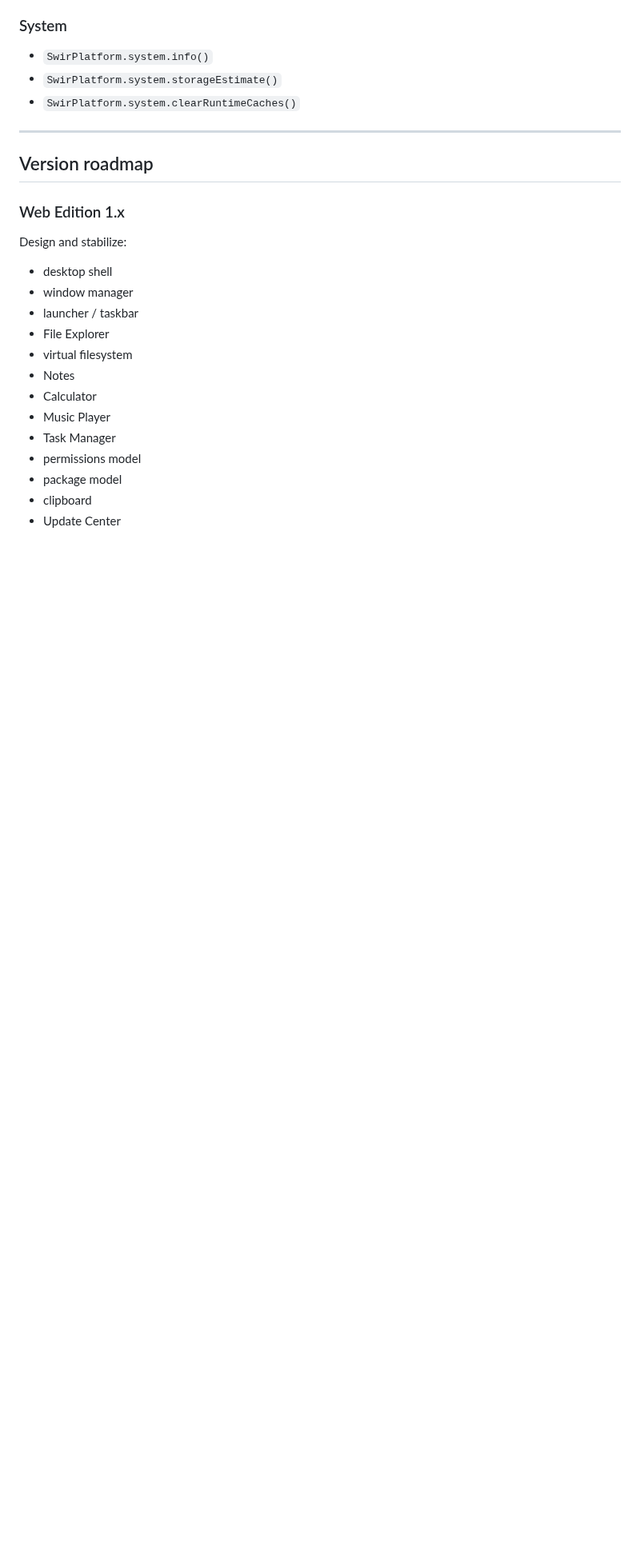
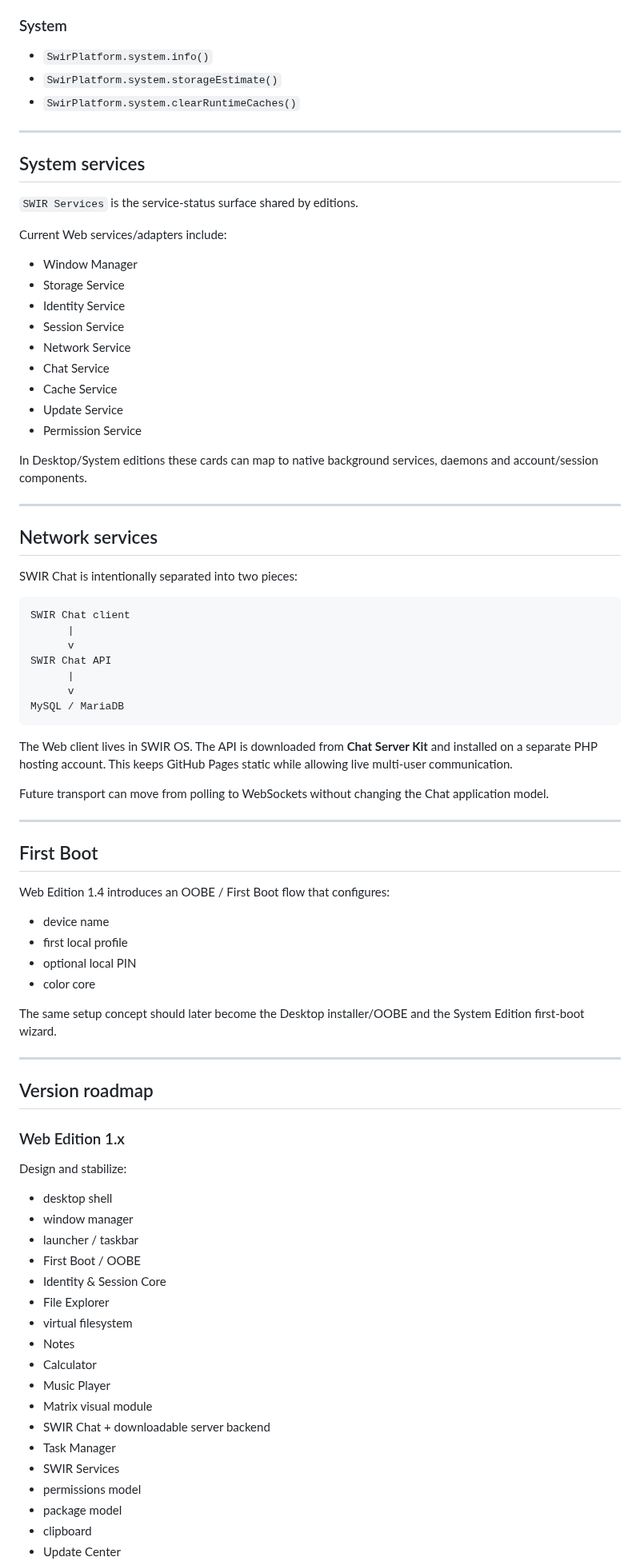
Before and after one commit to Swir/swir.github.io, a Markdown page: SWIR-OS-ARCHITECTURE.md, the part around one of its changes. Shown at 80% size. Rendered like a GitHub page; blank space fills up the shorter version.

Commit message:
SWIR OS 1.4: document Identity, Settings and service architecture

````diff
--- a/SWIR-OS-ARCHITECTURE.md
+++ b/SWIR-OS-ARCHITECTURE.md
@@ -107,6 +137,59 @@ Future Desktop/System adapters: native processes and services where allowed.
 
 ---
 
+## System services
+
+`SWIR Services` is the service-status surface shared by editions.
+
+Current Web services/adapters include:
+
+- Window Manager
+- Storage Service
+- Identity Service
+- Session Service
+- Network Service
+- Chat Service
+- Cache Service
+- Update Service
+- Permission Service
+
+In Desktop/System editions these cards can map to native background services, daemons and account/session components.
+
+---
+
+## Network services
+
+SWIR Chat is intentionally separated into two pieces:
+
+```text
+SWIR Chat client
+      |
+      v
+SWIR Chat API
+      |
+      v
+MySQL / MariaDB
+```
+
+The Web client lives in SWIR OS. The API is downloaded from **Chat Server Kit** and installed on a separate PHP hosting account. This keeps GitHub Pages static while allowing live multi-user communication.
+
+Future transport can move from polling to WebSockets without changing the Chat application model.
+
+---
+
+## First Boot
+
+Web Edition 1.4 introduces an OOBE / First Boot flow that configures:
+
+- device name
+- first local profile
+- optional local PIN
+- color core
+
+The same setup concept should later become the Desktop installer/OOBE and the System Edition first-boot wizard.
+
+---
+
 ## Version roadmap
 
 ### Web Edition 1.x
@@ -116,12 +199,17 @@ Design and stabilize:
 - desktop shell
 - window manager
 - launcher / taskbar
+- First Boot / OOBE
+- Identity & Session Core
 - File Explorer
 - virtual filesystem
 - Notes
 - Calculator
 - Music Player
+- Matrix visual module
+- SWIR Chat + downloadable server backend
 - Task Manager
+- SWIR Services
 - permissions model
 - package model
 - clipboard
````
Also changed, not shown: other parts of SWIR-OS-ARCHITECTURE.md (+41 -8 lines).
